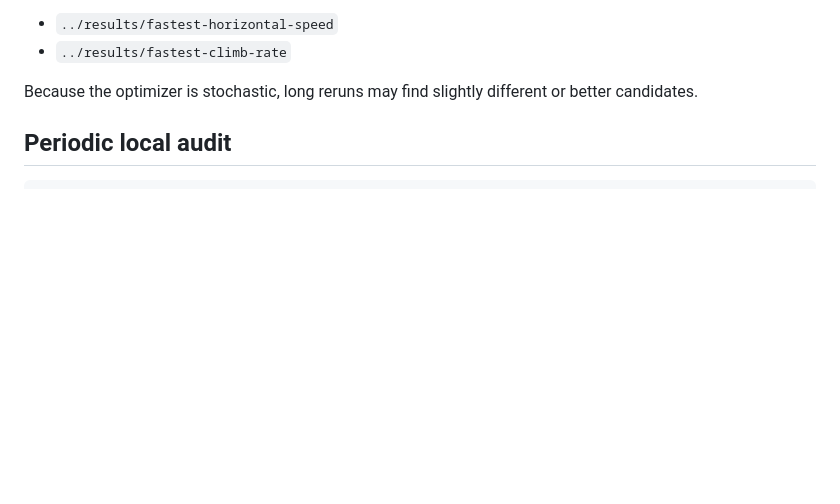
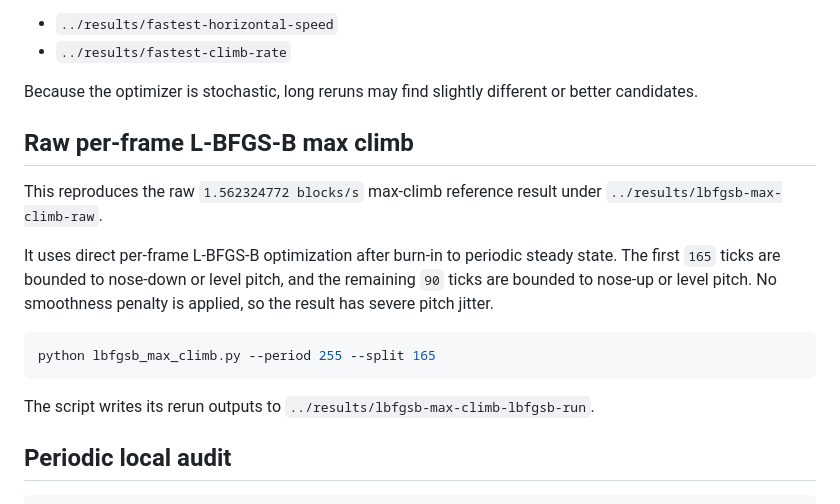
Before and after one commit to hzyhhzy/elytra-strategy-lab, a Markdown page: solvers/README.md, the part around the change. Rendered like a GitHub page; blank space fills up the shorter version.

````diff
--- a/solvers/README.md
+++ b/solvers/README.md
@@ -16,6 +16,18 @@ The periodic results currently checked in are already under:
 - `../results/fastest-climb-rate`
 
 Because the optimizer is stochastic, long reruns may find slightly different or better candidates.
+
+## Raw per-frame L-BFGS-B max climb
+
+This reproduces the raw `1.562324772 blocks/s` max-climb reference result under `../results/lbfgsb-max-climb-raw`.
+
+It uses direct per-frame L-BFGS-B optimization after burn-in to periodic steady state. The first `165` ticks are bounded to nose-down or level pitch, and the remaining `90` ticks are bounded to nose-up or level pitch. No smoothness penalty is applied, so the result has severe pitch jitter.
+
+```powershell
+python lbfgsb_max_climb.py --period 255 --split 165
+```
+
+The script writes its rerun outputs to `../results/lbfgsb-max-climb-lbfgsb-run`.
 
 ## Periodic local audit
 
````
Also changed, not shown: README.md (+12 -5 lines), README.zh-CN.md (+13 -6 lines), docs/images/lbfgsb-max-climb-raw-en.png (added), docs/images/lbfgsb-max-climb-raw.png (added), 11 other files.
